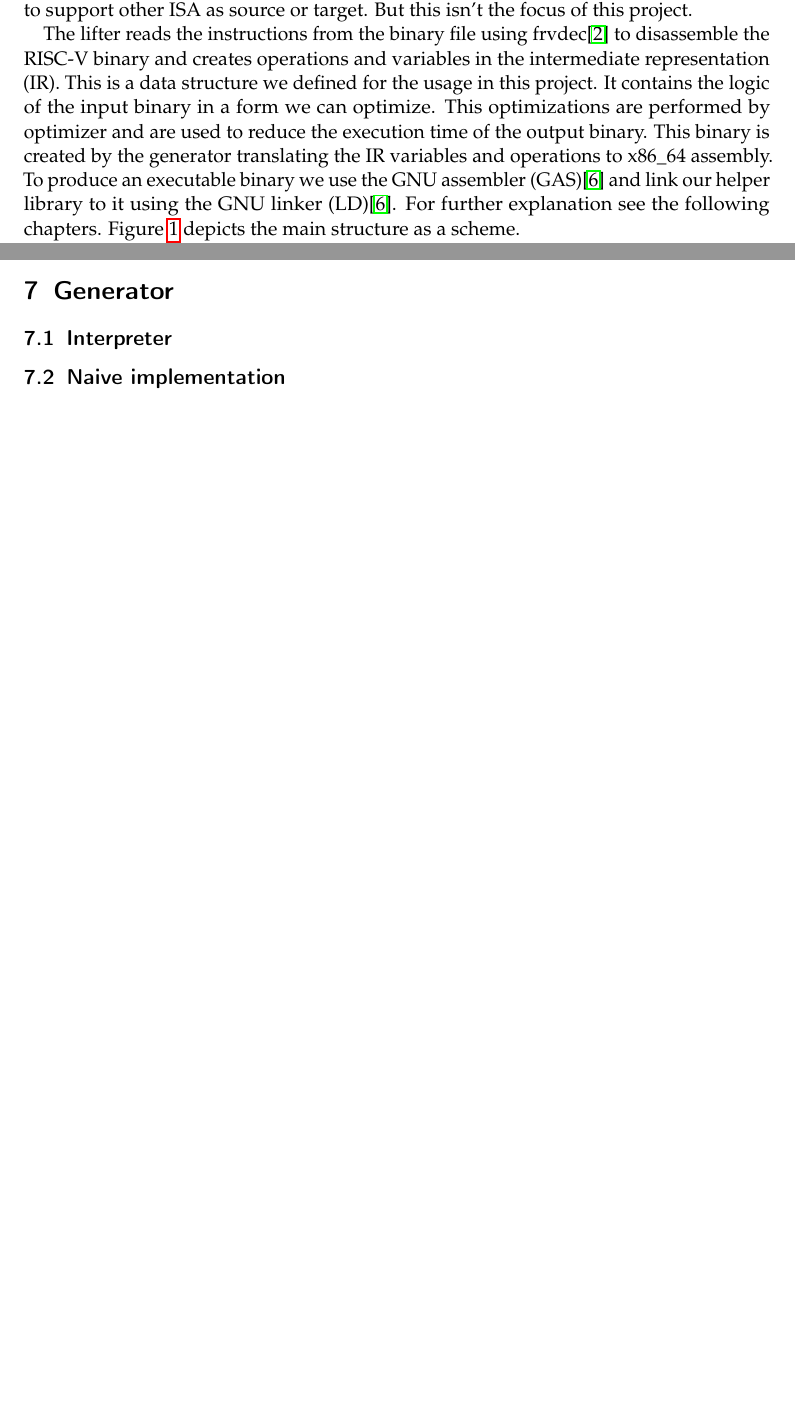
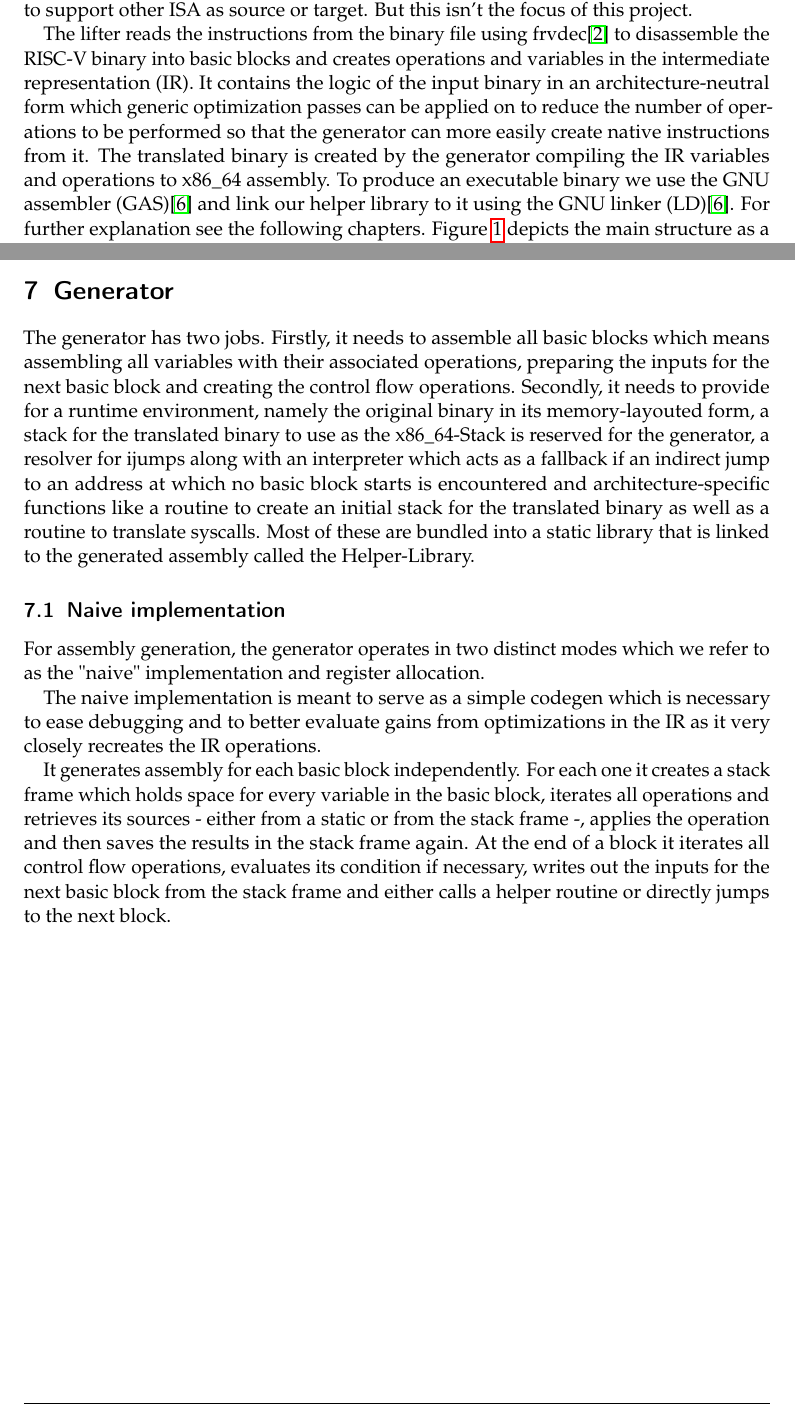
Before and after one commit to ERAP-SBT/ERAP-SBT, a LaTeX document (Ausarbeitung/Ausarbeitung.tex): two parts of pages 4 and 7 of 7 before the commit and two parts of pages 4 and 7 of 8 after it, joined at a grey line, cut so that both start at the same text, the shorter picture padded with empty space. Compiled offline with pdfLaTeX; a LaTeX package or settings file that is missing is left out.

Commit message:
Various wording changes and a little bit about the generator

```diff
--- a/Ausarbeitung/Ausarbeitung.tex
+++ b/Ausarbeitung/Ausarbeitung.tex
@@ -131,11 +131,10 @@ source or target. But this isn't the focus of this project.
 \par
 
 The lifter reads the instructions from the binary file using frvdec\cite{frvdec} to disassemble the
-RISC-V binary and creates operations and variables in the intermediate representation (IR). This is
-a data structure we defined for the usage in this project. It contains the logic of the input binary
-in a form we can optimize. This optimizations are performed by optimizer and are used to reduce the
-execution time of the output binary. This binary is created by the generator translating the IR
-variables and operations to x86\_64 assembly. To produce an executable binary we use the GNU
+RISC-V binary into basic blocks and creates operations and variables in the intermediate representation (IR).
+It contains the logic of the input binary in an architecture-neutral form which generic optimization passes can
+be applied on to reduce the number of operations to be performed so that the generator can more easily create native instructions from it.
+The translated binary is created by the generator compiling the IR variables and operations to x86\_64 assembly. To produce an executable binary we use the GNU
 assembler (GAS)\cite{gnu_binutils} and link our helper library to it using the GNU linker
 (LD)\cite{gnu_binutils}. For further explanation see the following chapters. Figure
 \ref{program_overview} depicts the main structure as a scheme.
@@ -305,9 +307,32 @@ block's entrypoint with the procedure described in the section\ \ref{backtrackin
 \clearpage
 
 \section{Generator}
+The generator has two jobs. % TODO: jobs isnt the right word...
+Firstly, it needs to assemble all basic blocks which means assembling all variables with their associated operations,
+preparing the inputs for the next basic block and creating the control flow operations.
+Secondly, it needs to provide for a runtime environment, namely the original binary in its memory-layouted
+form, a stack for the translated binary to use as the x86\_64-Stack is reserved for the generator, a resolver for ijumps
+along with an interpreter which acts as a fallback if an indirect jump to an address at which no basic block starts is encountered
+and architecture-specific functions like a routine to create an initial stack for the translated binary as well as a routine to translate syscalls.
+Most of these are bundled into a static library that is linked to the generated assembly called the Helper-Library.
+\subsection{Naive implementation}
+For assembly generation, the generator operates in two distinct modes which we refer to as the "naive" implementation and register allocation.
+\par
+The naive implementation is meant to serve as a simple codegen which is necessary to ease debugging and to better evaluate gains from
+optimizations in the IR as it very closely recreates the IR operations.
+
+\par
+
+It generates assembly for each basic block independently.
+For each one it creates a stack frame which holds space for every variable in the basic block, iterates all operations and
+retrieves its sources - either from a static or from the stack frame -, applies the operation and then saves the results in the stack frame again.
+At the end of a block it iterates all control flow operations, evaluates its condition if necessary, writes out the inputs for the next basic block
+from the stack frame and either calls a helper routine or directly jumps to the next block.
+
+% TODO: example
+\subsection{Register allocation}
+\subsection{Merging operations}
 \subsection{Interpreter}
-\subsection{Naive implementation}
-\subsection{Register allocation}
 \subsection{Helper library}\label{helper}
 
 \section{Performance}
```
Also changed, not shown: Ausarbeitung/Ausarbeitung.tex (19 more changed lines).
